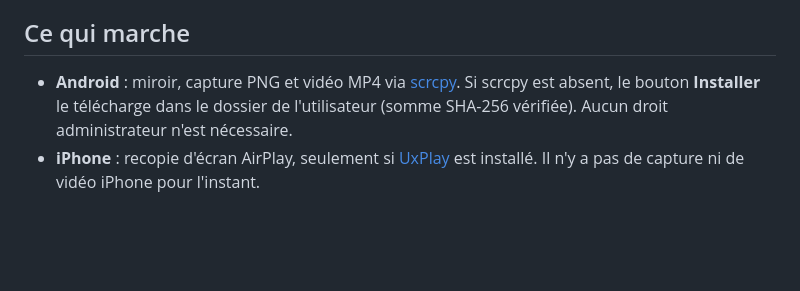
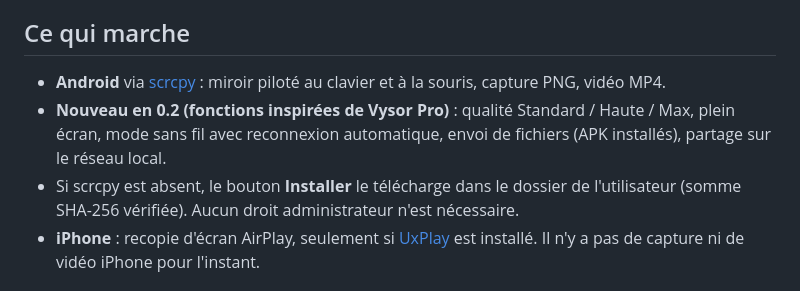
Before and after one commit to JulienElasriQA/miroir-telephone, a Markdown page: portable/RELEASE_NOTES.md, the part around the change. GitHub-like rendering; blank space fills up the shorter version.

```diff
--- a/portable/RELEASE_NOTES.md
+++ b/portable/RELEASE_NOTES.md
@@ -2,7 +2,9 @@
 
 ## Ce qui marche
 
-- **Android** : miroir, capture PNG et vidéo MP4 via [scrcpy](https://github.com/Genymobile/scrcpy). Si scrcpy est absent, le bouton **Installer** le télécharge dans le dossier de l'utilisateur (somme SHA-256 vérifiée). Aucun droit administrateur n'est nécessaire.
+- **Android** via [scrcpy](https://github.com/Genymobile/scrcpy) : miroir piloté au clavier et à la souris, capture PNG, vidéo MP4.
+- **Nouveau en 0.2 (fonctions inspirées de Vysor Pro)** : qualité Standard / Haute / Max, plein écran, mode sans fil avec reconnexion automatique, envoi de fichiers (APK installés), partage sur le réseau local.
+- Si scrcpy est absent, le bouton **Installer** le télécharge dans le dossier de l'utilisateur (somme SHA-256 vérifiée). Aucun droit administrateur n'est nécessaire.
 - **iPhone** : recopie d'écran AirPlay, seulement si [UxPlay](https://github.com/FDH2/UxPlay) est installé. Il n'y a pas de capture ni de vidéo iPhone pour l'instant.
 
 ## Installation (sans admin)
```
Also changed, not shown: README.md (+22 -1 lines), docs/apercu.png, 3 other files.
